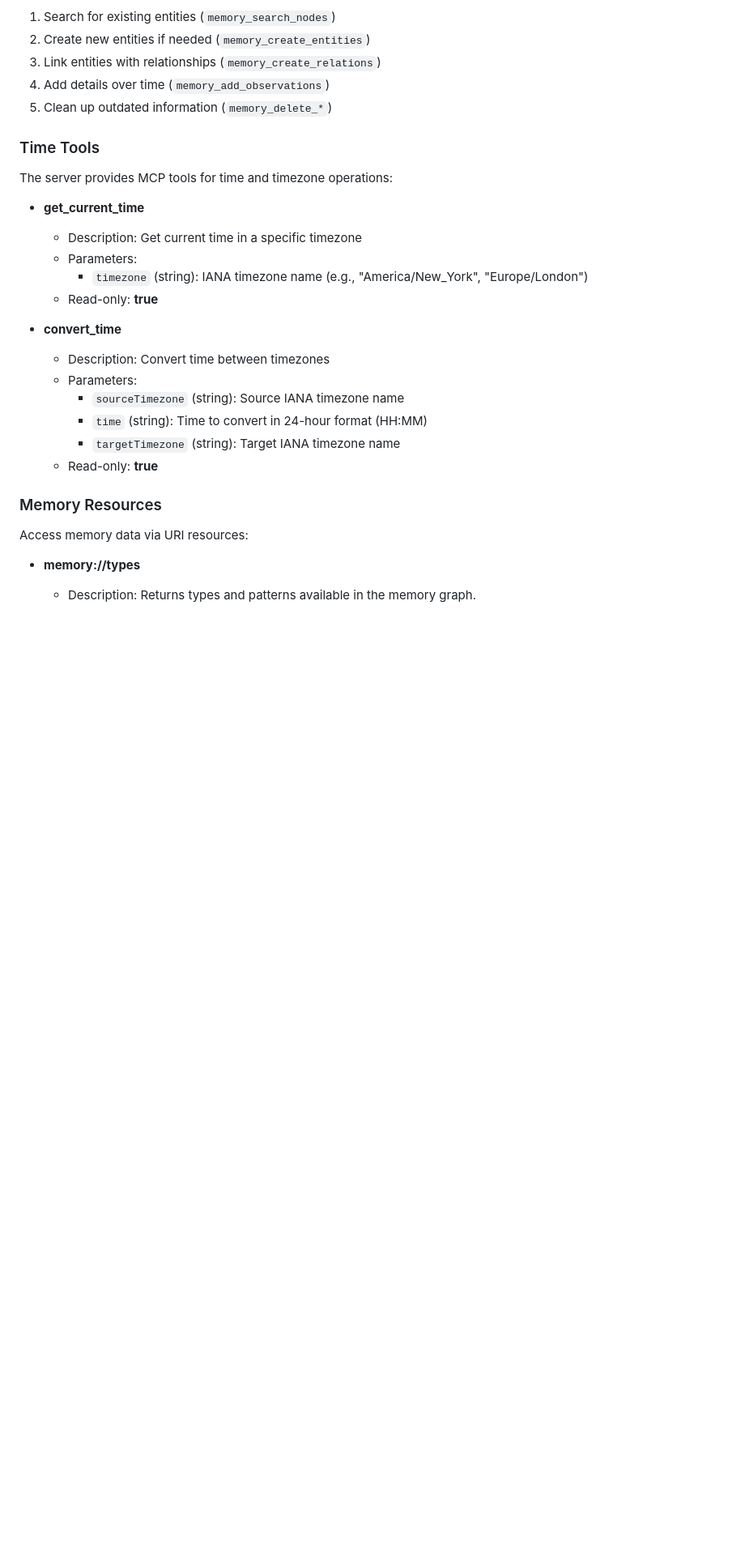
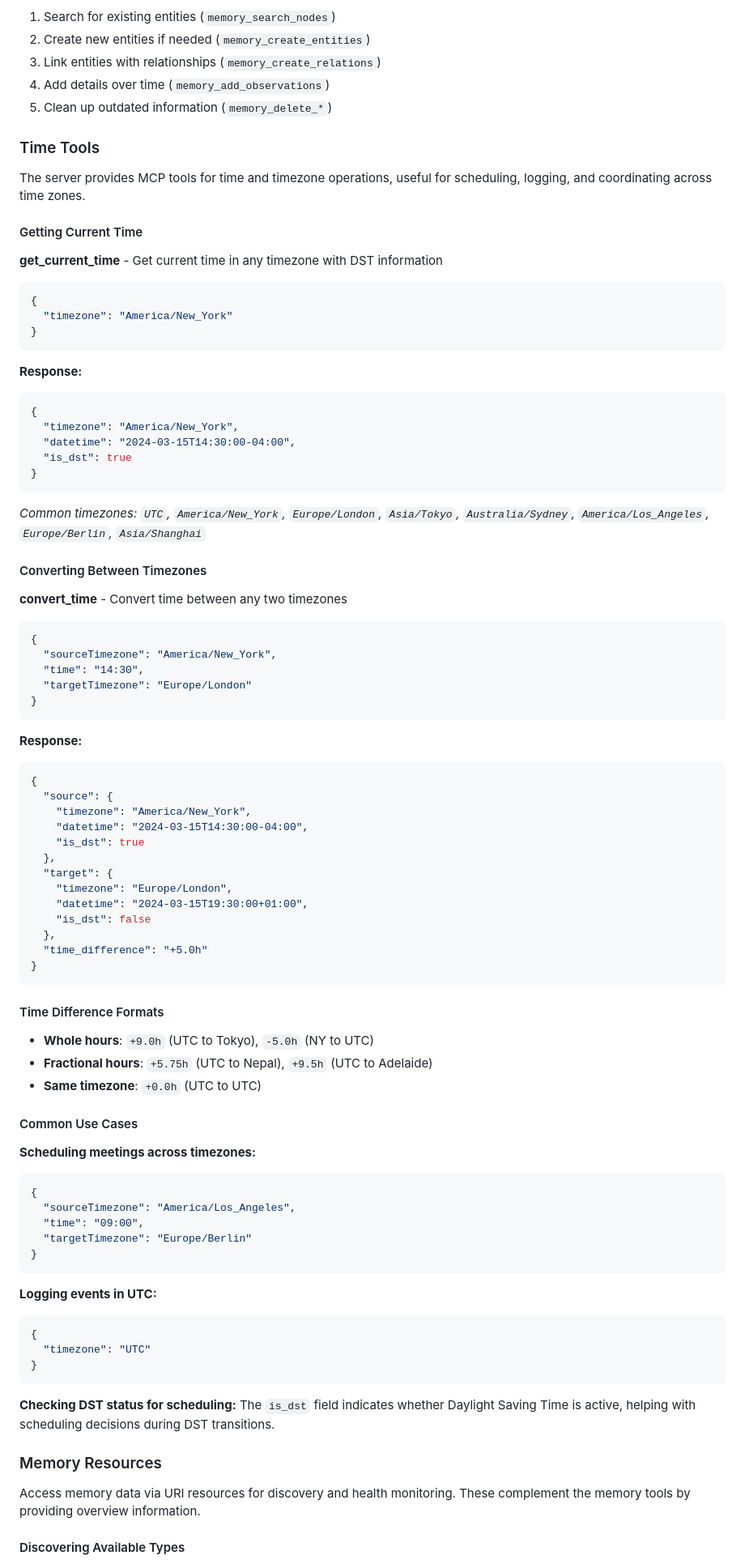
Before and after one commit to jason-riddle/mcp, a Markdown page: README.md, the part around one of its changes. Shown at 81% size. Rendered like a GitHub page; blank space fills up the shorter version.

````diff
--- a/README.md
+++ b/README.md
@@ -233,26 +233,86 @@ Keep your knowledge current by adding details and removing outdated information:
 
 ### Time Tools
 
-The server provides MCP tools for time and timezone operations:
+The server provides MCP tools for time and timezone operations, useful for scheduling, logging, and coordinating across time zones.
 
-- **get_current_time**
-  - Description: Get current time in a specific timezone
-  - Parameters:
-    - `timezone` (string): IANA timezone name (e.g., "America/New_York", "Europe/London")
-  - Read-only: **true**
+#### Getting Current Time
 
-- **convert_time**
-  - Description: Convert time between timezones
-  - Parameters:
-    - `sourceTimezone` (string): Source IANA timezone name
-    - `time` (string): Time to convert in 24-hour format (HH:MM)
-    - `targetTimezone` (string): Target IANA timezone name
-  - Read-only: **true**
+**get_current_time** - Get current time in any timezone with DST information
+```json
+{
+  "timezone": "America/New_York"
+}
+```
+
+**Response:**
+```json
+{
+  "timezone": "America/New_York",
+  "datetime": "2024-03-15T14:30:00-04:00",
+  "is_dst": true
+}
+```
+
+*Common timezones: `UTC`, `America/New_York`, `Europe/London`, `Asia/Tokyo`, `Australia/Sydney`, `America/Los_Angeles`, `Europe/Berlin`, `Asia/Shanghai`*
+
+#### Converting Between Timezones
+
+**convert_time** - Convert time between any two timezones
+```json
+{
+  "sourceTimezone": "America/New_York",
+  "time": "14:30",
+  "targetTimezone": "Europe/London"
+}
+```
+
+**Response:**
+```json
+{
+  "source": {
+    "timezone": "America/New_York",
+    "datetime": "2024-03-15T14:30:00-04:00",
+    "is_dst": true
+  },
+  "target": {
+    "timezone": "Europe/London",
+    "datetime": "2024-03-15T19:30:00+01:00",
+    "is_dst": false
+  },
+  "time_difference": "+5.0h"
+}
+```
+
+#### Time Difference Formats
+
+- **Whole hours**: `+9.0h` (UTC to Tokyo), `-5.0h` (NY to UTC)
+- **Fractional hours**: `+5.75h` (UTC to Nepal), `+9.5h` (UTC to Adelaide)
+- **Same timezone**: `+0.0h` (UTC to UTC)
+
+#### Common Use Cases
+
+**Scheduling meetings across timezones:**
+```json
+{
+  "sourceTimezone": "America/Los_Angeles",
+  "time": "09:00",
+  "targetTimezone": "Europe/Berlin"
+}
+```
+
+**Logging events in UTC:**
+```json
+{
+  "timezone": "UTC"
+}
+```
+
+**Checking DST status for scheduling:**
+The `is_dst` field indicates whether Daylight Saving Time is active, helping with scheduling decisions during DST transitions.
 
 ### Memory Resources
 
-Access memory data via URI resources:
+Access memory data via URI resources for discovery and health monitoring. These complement the memory tools by providing overview information.
 
-- **memory://types**
-  - Description: Returns types and patterns available in the memory graph.
+#### Discovering Available Types
 
````
Also changed, not shown: other parts of README.md (+128 -5 lines).
